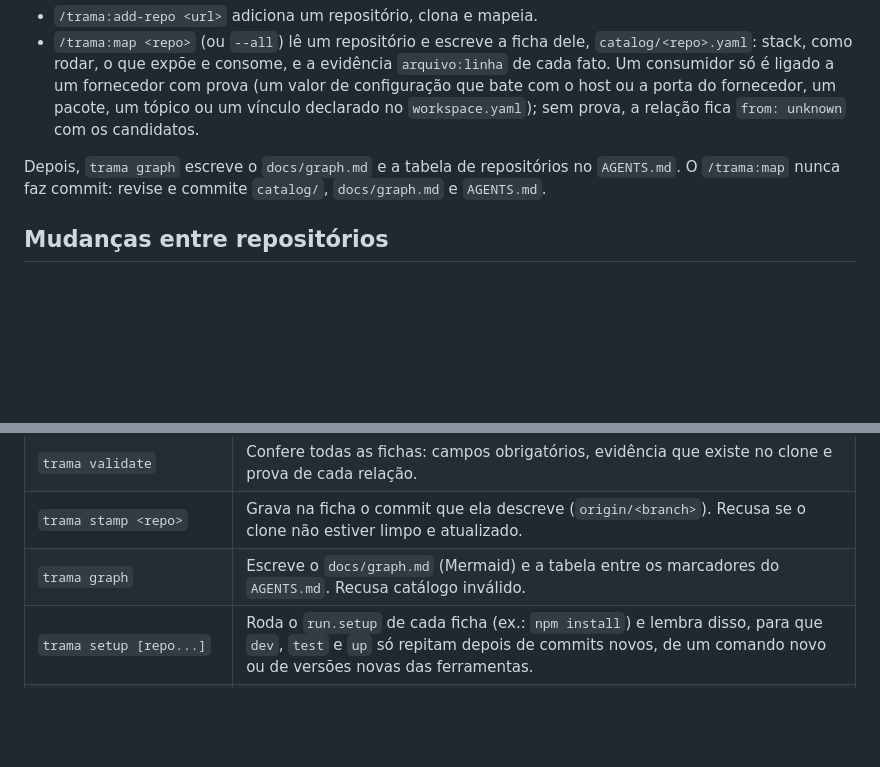
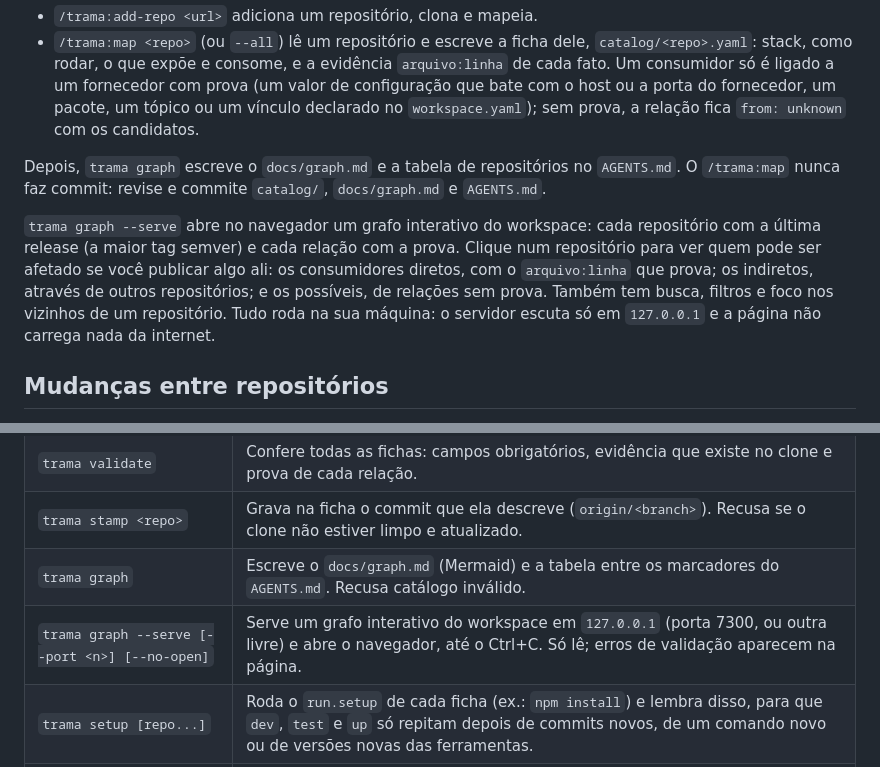
Before and after one commit to lukascivil/trama, a Markdown page: README.pt-BR.md, 2 parts joined by grey strips. GitHub-like rendering; blank space fills up the shorter version.

```diff
--- a/README.pt-BR.md
+++ b/README.pt-BR.md
@@ -49,6 +49,8 @@ No Claude Code, a partir do workspace:
 
 Depois, `trama graph` escreve o `docs/graph.md` e a tabela de repositórios no `AGENTS.md`. O `/trama:map` nunca faz commit: revise e commite `catalog/`, `docs/graph.md` e `AGENTS.md`.
 
+`trama graph --serve` abre no navegador um grafo interativo do workspace: cada repositório com a última release (a maior tag semver) e cada relação com a prova. Clique num repositório para ver quem pode ser afetado se você publicar algo ali: os consumidores diretos, com o `arquivo:linha` que prova; os indiretos, através de outros repositórios; e os possíveis, de relações sem prova. Também tem busca, filtros e foco nos vizinhos de um repositório. Tudo roda na sua máquina: o servidor escuta só em `127.0.0.1` e a página não carrega nada da internet.
+
 ## Mudanças entre repositórios
 
 - `/trama:impact <mudança>` diz, sem alterar nada, quais repositórios e linhas uma mudança afeta, se ela quebra algum deles e a ordem segura para publicar (expandir → migrar → contrair).
@@ -68,6 +70,7 @@ Rode de qualquer lugar dentro do workspace (no seu terminal, via `mise exec -- t
 | `trama validate` | Confere todas as fichas: campos obrigatórios, evidência que existe no clone e prova de cada relação. |
 | `trama stamp <repo>` | Grava na ficha o commit que ela descreve (`origin/<branch>`). Recusa se o clone não estiver limpo e atualizado. |
 | `trama graph` | Escreve o `docs/graph.md` (Mermaid) e a tabela entre os marcadores do `AGENTS.md`. Recusa catálogo inválido. |
+| `trama graph --serve [--port <n>] [--no-open]` | Serve um grafo interativo do workspace em `127.0.0.1` (porta 7300, ou outra livre) e abre o navegador, até o Ctrl+C. Só lê; erros de validação aparecem na página. |
 | `trama setup [repo...]` | Roda o `run.setup` de cada ficha (ex.: `npm install`) e lembra disso, para que `dev`, `test` e `up` só repitam depois de commits novos, de um comando novo ou de versões novas das ferramentas. |
 | `trama dev <repo>` | Roda o `run.dev` em primeiro plano, depois do setup quando preciso, com as versões de runtime da ficha via `mise exec`. |
 | `trama test [repo...]` | Roda o `run.test` de cada repositório, depois do setup quando preciso, e mostra `passed` ou `failed` para cada um. |
```
Also changed, not shown: README.md (+3 -0 lines).
